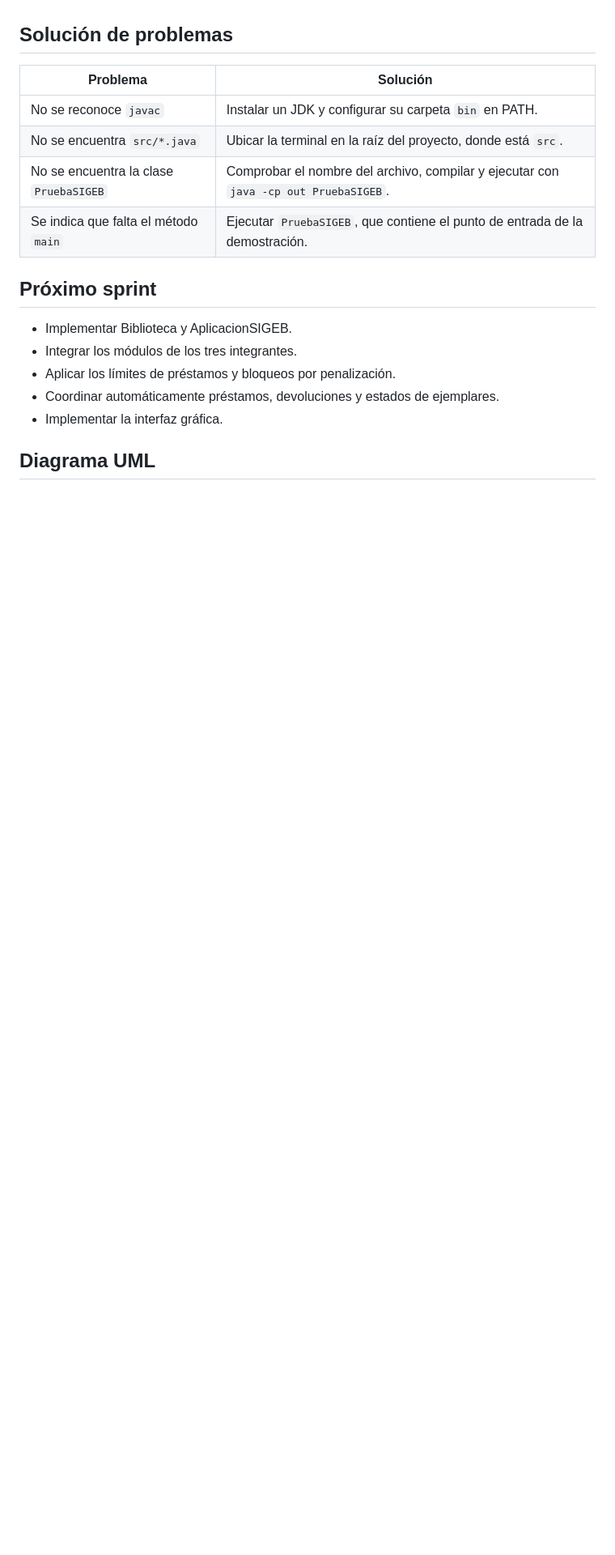
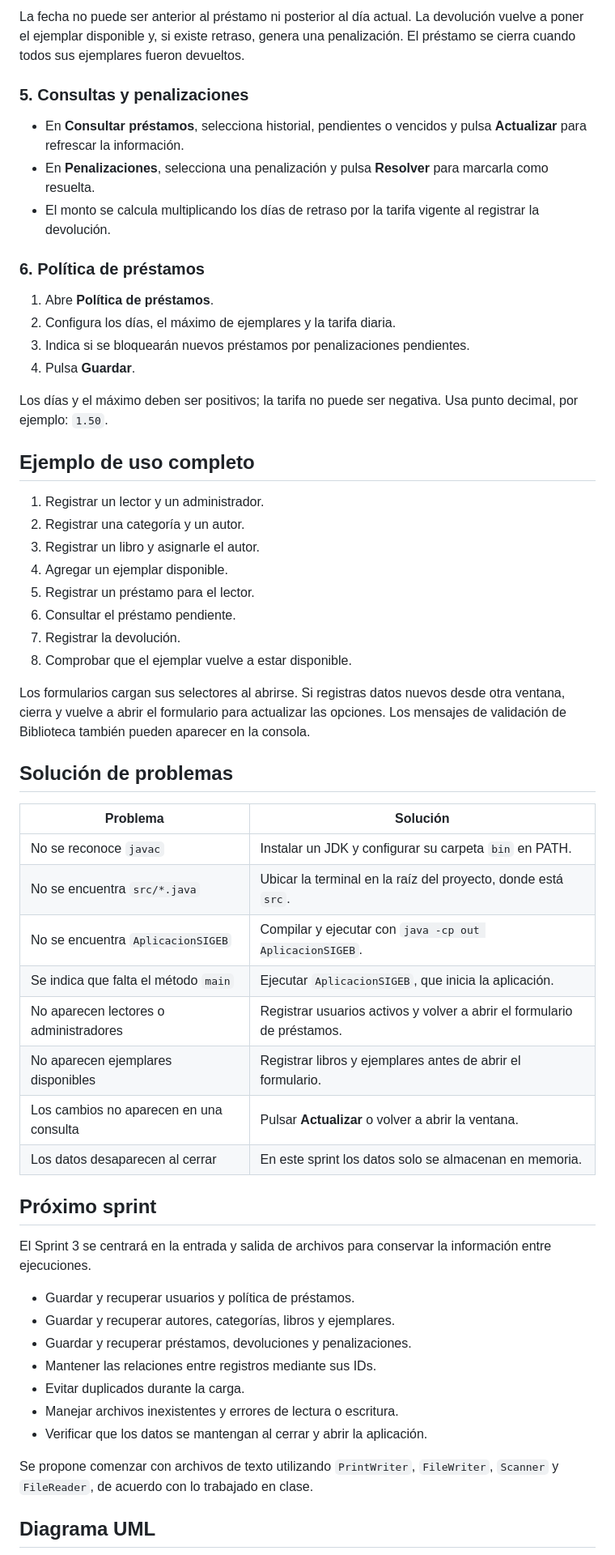
Before and after one commit to jeanp1814/sigeb, a Markdown page: README.md, the part around one of its changes. Shown at 81% size. Drawn GitHub-style; blank space fills up the shorter version.

```diff
--- a/README.md
+++ b/README.md
@@ -96,3 +123,32 @@ Los cambios de estado del ejemplar se realizan explícitamente en la prueba. Los
+La fecha no puede ser anterior al préstamo ni posterior al día actual. La devolución vuelve a poner el ejemplar disponible y, si existe retraso, genera una penalización. El préstamo se cierra cuando todos sus ejemplares fueron devueltos.
+
+### 5. Consultas y penalizaciones
+
+- En **Consultar préstamos**, selecciona historial, pendientes o vencidos y pulsa **Actualizar** para refrescar la información.
+- En **Penalizaciones**, selecciona una penalización y pulsa **Resolver** para marcarla como resuelta.
+- El monto se calcula multiplicando los días de retraso por la tarifa vigente al registrar la devolución.
+
+### 6. Política de préstamos
+
+1. Abre **Política de préstamos**.
+2. Configura los días, el máximo de ejemplares y la tarifa diaria.
+3. Indica si se bloquearán nuevos préstamos por penalizaciones pendientes.
+4. Pulsa **Guardar**.
+
+Los días y el máximo deben ser positivos; la tarifa no puede ser negativa. Usa punto decimal, por ejemplo: `1.50`.
+
+## Ejemplo de uso completo
+
+1. Registrar un lector y un administrador.
+2. Registrar una categoría y un autor.
+3. Registrar un libro y asignarle el autor.
+4. Agregar un ejemplar disponible.
+5. Registrar un préstamo para el lector.
+6. Consultar el préstamo pendiente.
+7. Registrar la devolución.
+8. Comprobar que el ejemplar vuelve a estar disponible.
+
+Los formularios cargan sus selectores al abrirse. Si registras datos nuevos desde otra ventana, cierra y vuelve a abrir el formulario para actualizar las opciones. Los mensajes de validación de Biblioteca también pueden aparecer en la consola.
 
 ## Solución de problemas
 
@@ -100,16 +156,26 @@ Los cambios de estado del ejemplar se realizan explícitamente en la prueba. Los
 |---|---|
 | No se reconoce `javac` | Instalar un JDK y configurar su carpeta `bin` en PATH. |
 | No se encuentra `src/*.java` | Ubicar la terminal en la raíz del proyecto, donde está `src`. |
-| No se encuentra la clase `PruebaSIGEB` | Comprobar el nombre del archivo, compilar y ejecutar con `java -cp out PruebaSIGEB`. |
-| Se indica que falta el método `main` | Ejecutar `PruebaSIGEB`, que contiene el punto de entrada de la demostración. |
+| No se encuentra `AplicacionSIGEB` | Compilar y ejecutar con `java -cp out AplicacionSIGEB`. |
+| Se indica que falta el método `main` | Ejecutar `AplicacionSIGEB`, que inicia la aplicación. |
+| No aparecen lectores o administradores | Registrar usuarios activos y volver a abrir el formulario de préstamos. |
+| No aparecen ejemplares disponibles | Registrar libros y ejemplares antes de abrir el formulario. |
+| Los cambios no aparecen en una consulta | Pulsar **Actualizar** o volver a abrir la ventana. |
+| Los datos desaparecen al cerrar | En este sprint los datos solo se almacenan en memoria. |
 
 ## Próximo sprint
 
-- Implementar Biblioteca y AplicacionSIGEB.
-- Integrar los módulos de los tres integrantes.
-- Aplicar los límites de préstamos y bloqueos por penalización.
-- Coordinar automáticamente préstamos, devoluciones y estados de ejemplares.
-- Implementar la interfaz gráfica.
+El Sprint 3 se centrará en la entrada y salida de archivos para conservar la información entre ejecuciones.
+
+- Guardar y recuperar usuarios y política de préstamos.
+- Guardar y recuperar autores, categorías, libros y ejemplares.
+- Guardar y recuperar préstamos, devoluciones y penalizaciones.
+- Mantener las relaciones entre registros mediante sus IDs.
+- Evitar duplicados durante la carga.
+- Manejar archivos inexistentes y errores de lectura o escritura.
+- Verificar que los datos se mantengan al cerrar y abrir la aplicación.
+
+Se propone comenzar con archivos de texto utilizando `PrintWriter`, `FileWriter`, `Scanner` y `FileReader`, de acuerdo con lo trabajado en clase.
 
 ## Diagrama UML
 
```
Also changed, not shown: other parts of README.md (+53 -26 lines), SIGEB_UML.png.
